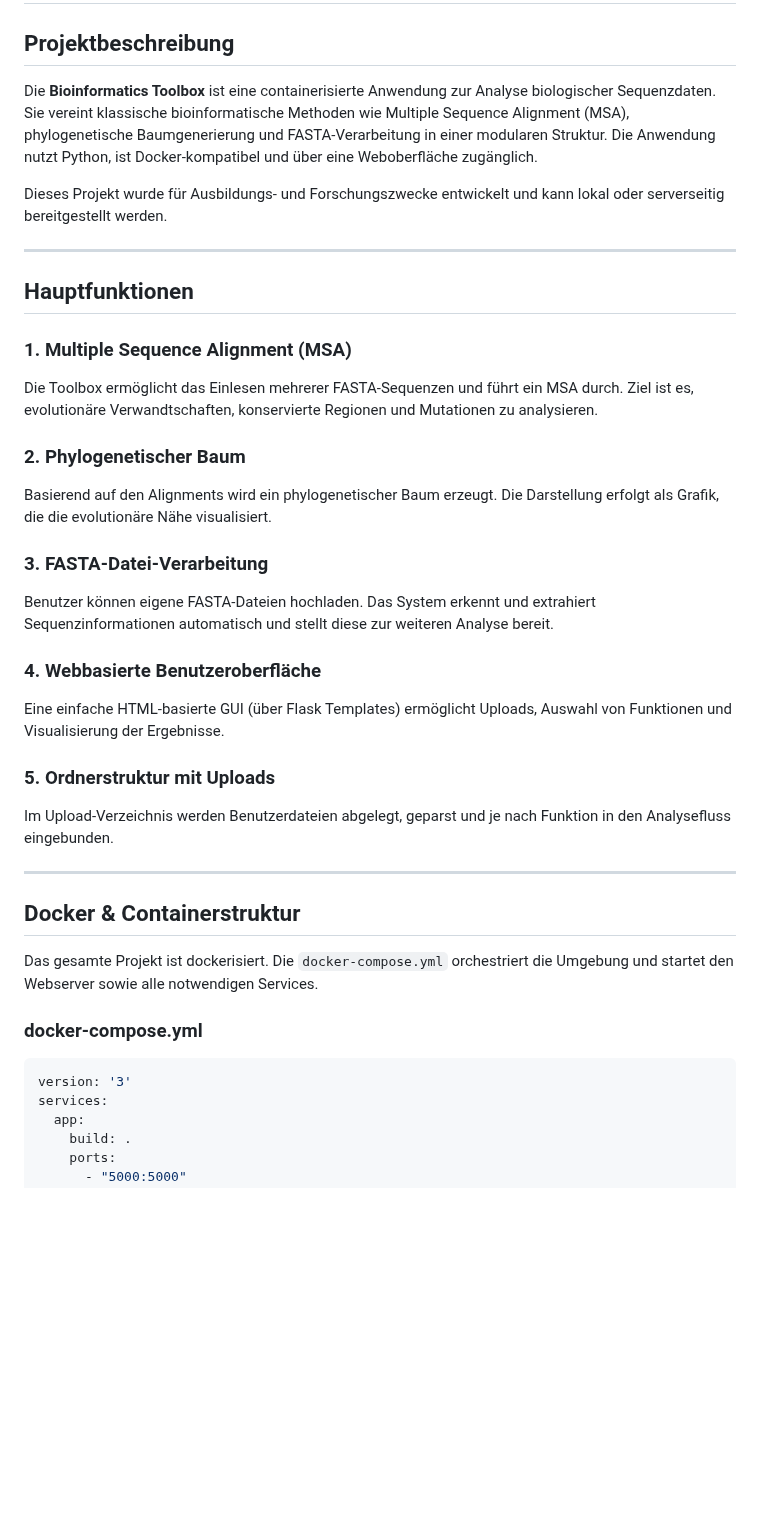
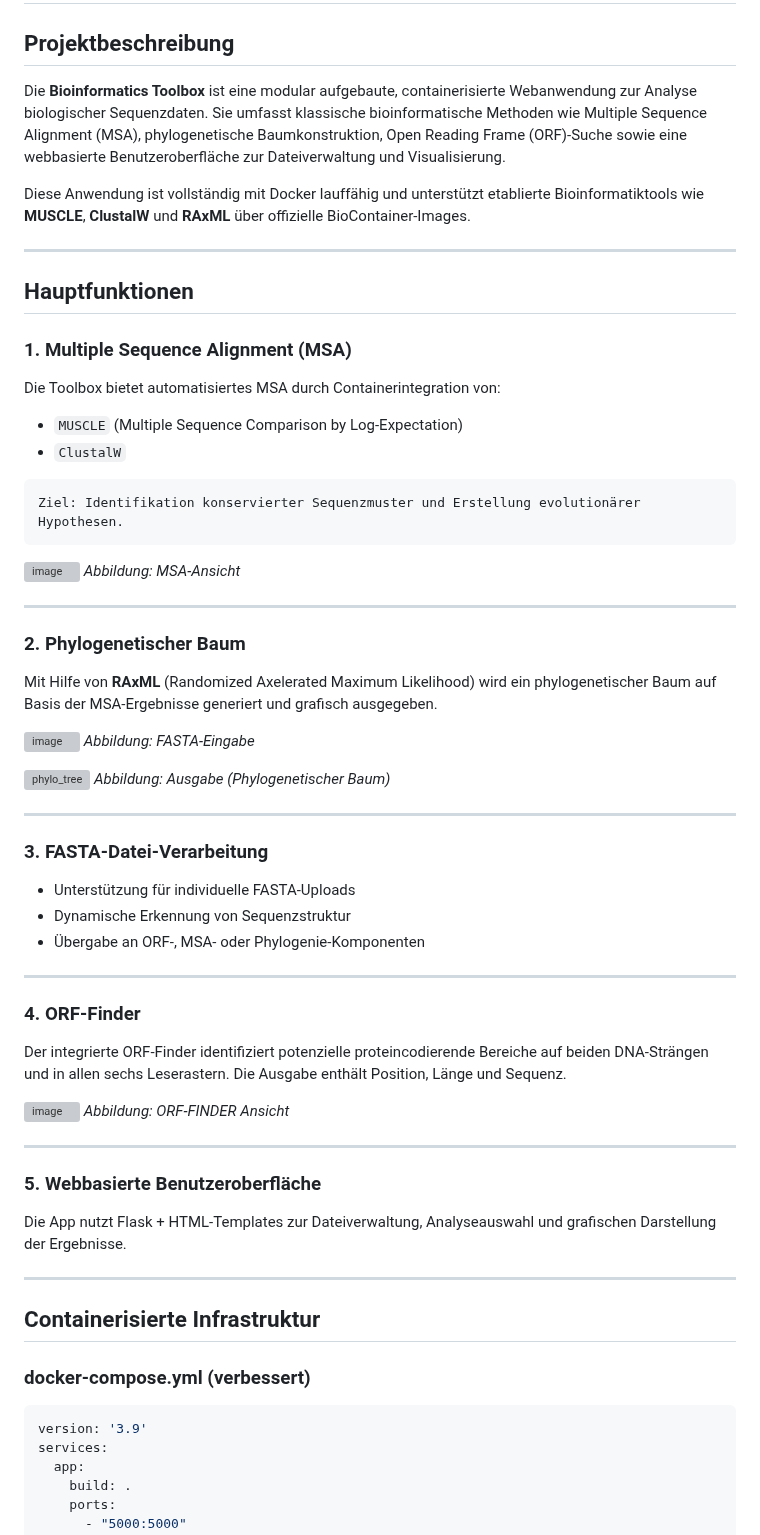
Before and after one commit to yazan1kasem/BioinformaticsToolbox, a Markdown page: README.md, the part around one of its changes. Drawn GitHub-style; blank space fills up the shorter version; grey boxes are pictures that could not be loaded.

````diff
--- a/README.md
+++ b/README.md
@@ -2,39 +2,70 @@
 
 ## Projektbeschreibung
 
-Die **Bioinformatics Toolbox** ist eine containerisierte Anwendung zur Analyse biologischer Sequenzdaten. Sie vereint klassische bioinformatische Methoden wie Multiple Sequence Alignment (MSA), phylogenetische Baumgenerierung und FASTA-Verarbeitung in einer modularen Struktur. Die Anwendung nutzt Python, ist Docker-kompatibel und über eine Weboberfläche zugänglich.
+Die **Bioinformatics Toolbox** ist eine modular aufgebaute, containerisierte Webanwendung zur Analyse biologischer Sequenzdaten. Sie umfasst klassische bioinformatische Methoden wie Multiple Sequence Alignment (MSA), phylogenetische Baumkonstruktion, Open Reading Frame (ORF)-Suche sowie eine webbasierte Benutzeroberfläche zur Dateiverwaltung und Visualisierung.
 
-Dieses Projekt wurde für Ausbildungs- und Forschungszwecke entwickelt und kann lokal oder serverseitig bereitgestellt werden.
+Diese Anwendung ist vollständig mit Docker lauffähig und unterstützt etablierte Bioinformatiktools wie **MUSCLE**, **ClustalW** und **RAxML** über offizielle BioContainer-Images.
 
 ---
 
 ## Hauptfunktionen
 
 ### 1. Multiple Sequence Alignment (MSA)
-Die Toolbox ermöglicht das Einlesen mehrerer FASTA-Sequenzen und führt ein MSA durch. Ziel ist es, evolutionäre Verwandtschaften, konservierte Regionen und Mutationen zu analysieren.
 
-### 2. Phylogenetischer Baum
-Basierend auf den Alignments wird ein phylogenetischer Baum erzeugt. Die Darstellung erfolgt als Grafik, die die evolutionäre Nähe visualisiert.
+Die Toolbox bietet automatisiertes MSA durch Containerintegration von:
+- `MUSCLE` (Multiple Sequence Comparison by Log-Expectation)
+- `ClustalW`
 
-### 3. FASTA-Datei-Verarbeitung
-Benutzer können eigene FASTA-Dateien hochladen. Das System erkennt und extrahiert Sequenzinformationen automatisch und stellt diese zur weiteren Analyse bereit.
+```text
+Ziel: Identifikation konservierter Sequenzmuster und Erstellung evolutionärer Hypothesen.
+```
 
-### 4. Webbasierte Benutzeroberfläche
-Eine einfache HTML-basierte GUI (über Flask Templates) ermöglicht Uploads, Auswahl von Funktionen und Visualisierung der Ergebnisse.
-
-### 5. Ordnerstruktur mit Uploads
-Im Upload-Verzeichnis werden Benutzerdateien abgelegt, geparst und je nach Funktion in den Analysefluss eingebunden.
+![image](https://github.com/user-attachments/assets/876db3ba-5612-4e86-8d53-400a713763d7)
+*Abbildung: MSA-Ansicht*
 
 ---
 
-## Docker & Containerstruktur
+### 2. Phylogenetischer Baum
 
-Das gesamte Projekt ist dockerisiert. Die `docker-compose.yml` orchestriert die Umgebung und startet den Webserver sowie alle notwendigen Services.
+Mit Hilfe von **RAxML** (Randomized Axelerated Maximum Likelihood) wird ein phylogenetischer Baum auf Basis der MSA-Ergebnisse generiert und grafisch ausgegeben.
 
-### docker-compose.yml
+![image](https://github.com/user-attachments/assets/aca199ec-6ef8-45fa-8b03-eebc6de56c4a)
+*Abbildung: FASTA-Eingabe*
+
+![phylo_tree](https://github.com/user-attachments/assets/7c54f5af-1c9f-4546-89d2-8970e2e70cc8)
+*Abbildung: Ausgabe (Phylogenetischer Baum)*
+
+---
+
+### 3. FASTA-Datei-Verarbeitung
+
+- Unterstützung für individuelle FASTA-Uploads
+- Dynamische Erkennung von Sequenzstruktur
+- Übergabe an ORF-, MSA- oder Phylogenie-Komponenten
+
+---
+
+### 4. ORF-Finder
+
+Der integrierte ORF-Finder identifiziert potenzielle proteincodierende Bereiche auf beiden DNA-Strängen und in allen sechs Leserastern. Die Ausgabe enthält Position, Länge und Sequenz.
+
+![image](https://github.com/user-attachments/assets/f223cde4-403f-4238-ad10-09d14342af2e)
+*Abbildung: ORF-FINDER Ansicht*
+
+---
+
+### 5. Webbasierte Benutzeroberfläche
+
+Die App nutzt Flask + HTML-Templates zur Dateiverwaltung, Analyseauswahl und grafischen Darstellung der Ergebnisse.
+
+---
+
+## Containerisierte Infrastruktur
+
+### docker-compose.yml (verbessert)
 
 ```yaml
-version: '3'
+version: '3.9'
 services:
   app:
     build: .
````
Also changed, not shown: other parts of README.md (+51 -33 lines).
